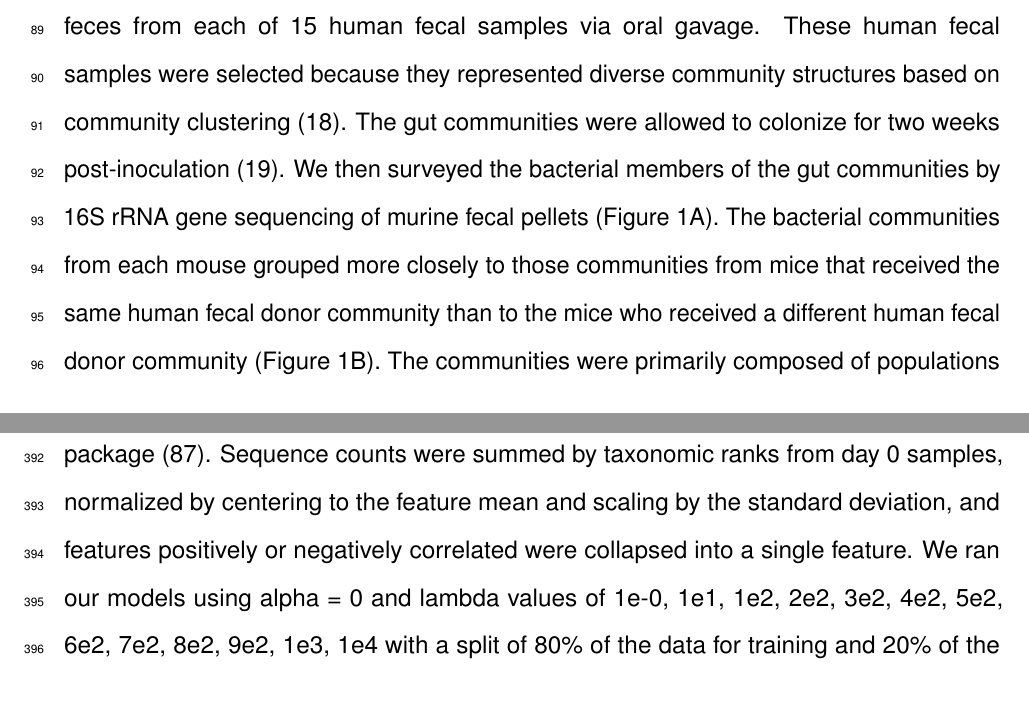
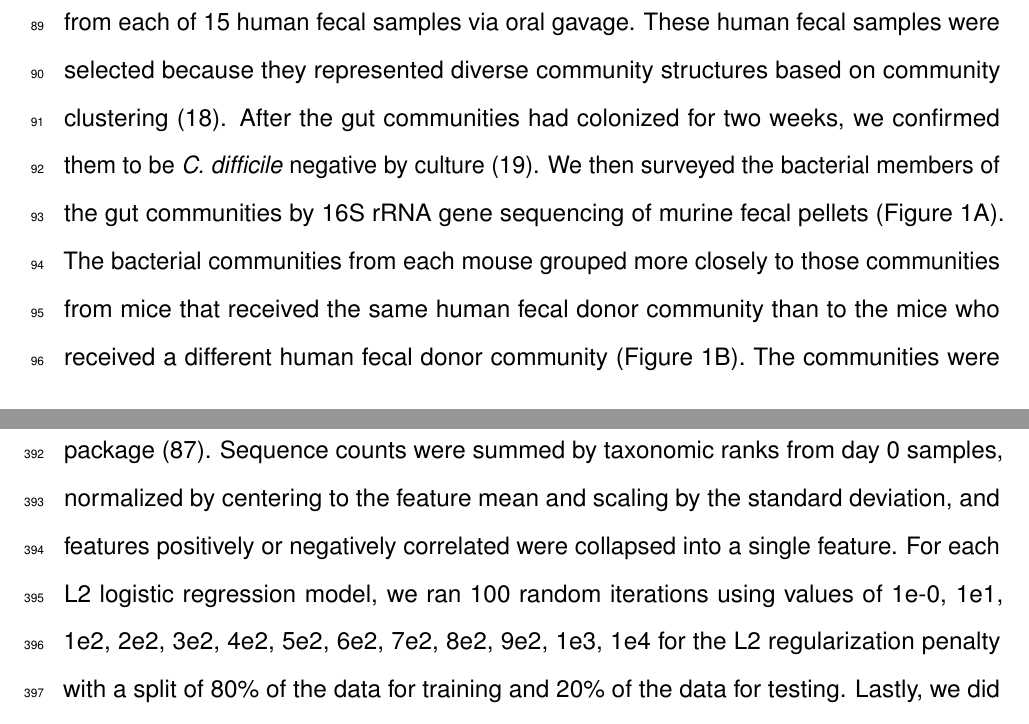
Before and after one commit to SchlossLab/Lesniak_Severity_mBio_2022, a LaTeX document (submission/manuscript.tex): two parts of pages 5 and 17 of 37, joined at a grey line, cut so that both start at the same text. Compiled offline with pdfLaTeX.

Commit message:
incorporate PDS feedback in revision

```diff
--- a/submission/manuscript.tex
+++ b/submission/manuscript.tex
@@ -252,11 +252,11 @@ mouse colonies, we colonized germ-free mice with bacteria from human
 feces (17). We inoculated germ-free C57BL/6 mice with homogenized feces
 from each of 15 human fecal samples via oral gavage. These human fecal
 samples were selected because they represented diverse community
-structures based on community clustering (18). The gut communities were
-allowed to colonize for two weeks post-inoculation (19). We then
-surveyed the bacterial members of the gut communities by 16S rRNA gene
-sequencing of murine fecal pellets (Figure 1A). The bacterial
-communities from each mouse grouped more closely to those communities
-from mice that received the same human fecal donor community than to the
-mice who received a different human fecal donor community (Figure 1B).
-The communities were primarily composed of populations of
+structures based on community clustering (18). After the gut communities
+had colonized for two weeks, we confirmed them to be \emph{C. difficile}
+negative by culture (19). We then surveyed the bacterial members of the
+gut communities by 16S rRNA gene sequencing of murine fecal pellets
+(Figure 1A). The bacterial communities from each mouse grouped more
+closely to those communities from mice that received the same human
+fecal donor community than to the mice who received a different human
+fecal donor community (Figure 1B). The communities were primarily
@@ -677,7 +678,8 @@ I error rate of 0.05 (86). We built L2 logistic regression models using
 the mikropml package (87). Sequence counts were summed by taxonomic
 ranks from day 0 samples, normalized by centering to the feature mean
 and scaling by the standard deviation, and features positively or
-negatively correlated were collapsed into a single feature. We ran our
-models using alpha = 0 and lambda values of 1e-0, 1e1, 1e2, 2e2, 3e2,
-4e2, 5e2, 6e2, 7e2, 8e2, 9e2, 1e3, 1e4 with a split of 80\% of the data
-for training and 20\% of the data for testing. Lastly, we did not
+negatively correlated were collapsed into a single feature. For each L2
+logistic regression model, we ran 100 random iterations using values of
+1e-0, 1e1, 1e2, 2e2, 3e2, 4e2, 5e2, 6e2, 7e2, 8e2, 9e2, 1e3, 1e4 for the
+L2 regularization penalty with a split of 80\% of the data for training
+and 20\% of the data for testing. Lastly, we did not compare murine
```
Also changed, not shown: submission/manuscript.pdf, submission/marked_up_manuscript.pdf, submission/response_to_reviewers.pdf, submission/manuscript.tex (25 more changed lines), 5 other files.
